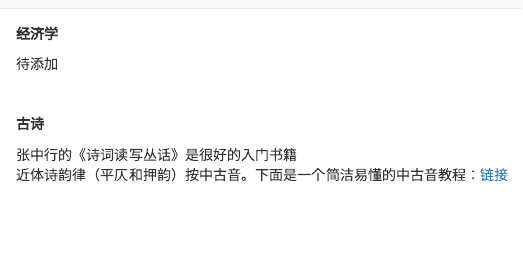
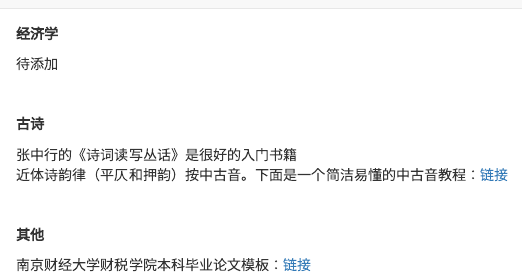
Before and after one commit to bingyenufe/bingyenufe.github.io, an R Markdown document (resources.Rmd): the page in a window 1100 px wide, from its top. Rendered offline with R 4.5, knitr and Pandoc, with nearby package versions.

Commit message:
ca220329

```diff
--- a/resources.Rmd
+++ b/resources.Rmd
@@ -6,4 +6,9 @@
 **古诗**
 
 张中行的《诗词读写丛话》是很好的入门书籍<br>
-近体诗韵律（平仄和押韵）按中古音。下面是一个简洁易懂的中古音教程：[链接](https://www.bilibili.com/video/BV1ks411a7hh?p=1)
+近体诗韵律（平仄和押韵）按中古音。下面是一个简洁易懂的中古音教程：[链接](https://www.bilibili.com/video/BV1ks411a7hh?p=1)<br>
+<br>
+<br>
+**其他**
+
+南京财经大学财税学院本科毕业论文模板：[链接](https://pan.baidu.com/s/1UT-3ndbNNGbwWHoeyvJIfw)
```
Also changed, not shown: 1 other file.
